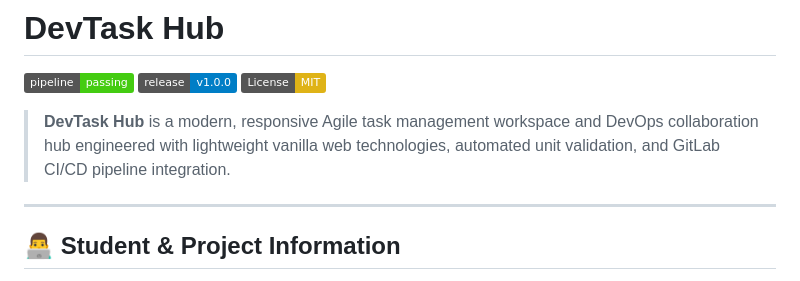
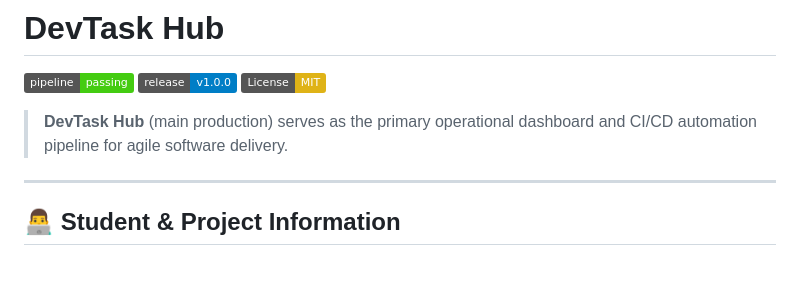
Before and after one commit to mxitcodes/dev-task-hub, a Markdown page: README.md, the part around the change. Drawn GitHub-style; badges without logos.

Commit message:
docs: establish production tagline and delivery specification on main

```diff
--- a/README.md
+++ b/README.md
@@ -4,7 +4,7 @@
 [![Release](https://img.shields.io/badge/release-v1.0.0-blue.svg)](#)
 [![License: MIT](https://img.shields.io/badge/License-MIT-yellow.svg)](#)
 
-> **DevTask Hub** is a modern, responsive Agile task management workspace and DevOps collaboration hub engineered with lightweight vanilla web technologies, automated unit validation, and GitLab CI/CD pipeline integration.
+> **DevTask Hub** (main production) serves as the primary operational dashboard and CI/CD automation pipeline for agile software delivery.
 
 ---
 
```
